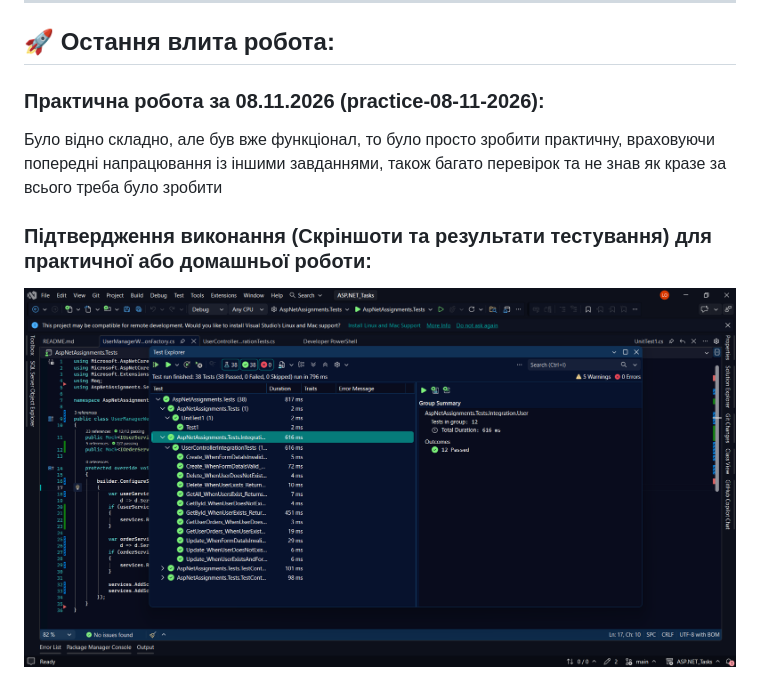
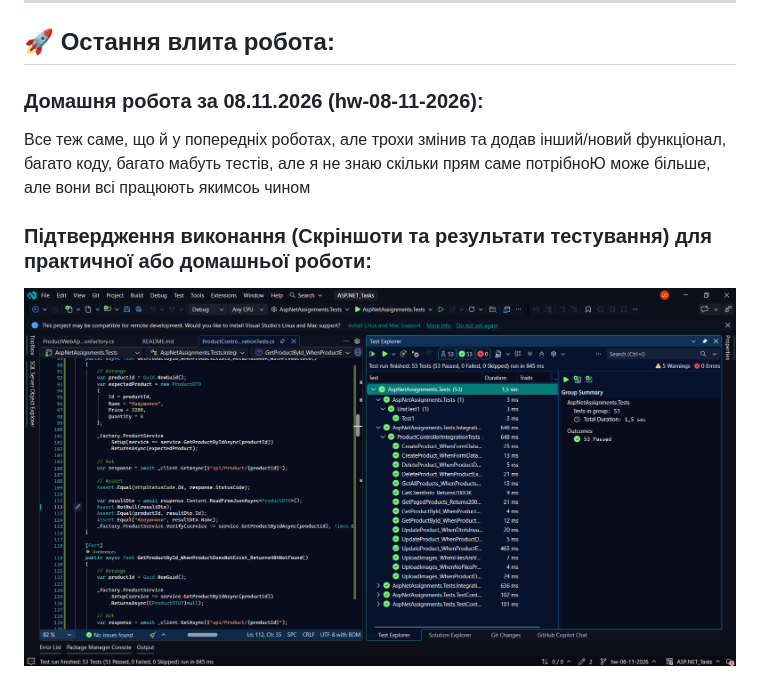
Before and after one commit to NightFuryL/ASP.NET_Tasks, a Markdown page: README.md, the part around the change. GitHub-like rendering; pictures changed too: images/1.png.

```diff
--- a/README.md
+++ b/README.md
@@ -109,7 +109,7 @@ builder.Services.AddControllers(options =>
 ---
 
 ## 🚀 Остання влита робота:
-### Практична робота за 08.11.2026 (practice-08-11-2026):
-Було відно складно, але був вже функціонал, то було просто зробити практичну, враховуючи попередні напрацювання із іншими завданнями, також багато перевірок та не знав як кразе за всього треба було зробити
+### Домашня робота за 08.11.2026 (hw-08-11-2026):
+Все теж саме, що й у попередніх роботах, але трохи змінив та додав інший/новий функціонал, багато коду, багато мабуть тестів, але я не знаю скільки прям саме потрібноЮ може більше, але вони всі працюють якимсоь чином
 ### Підтвердження виконання (Скріншоти та результати тестування) для практичної або домашньої роботи:
 ![немає](images/1.png)
```
Also changed, not shown: 2 other files.
